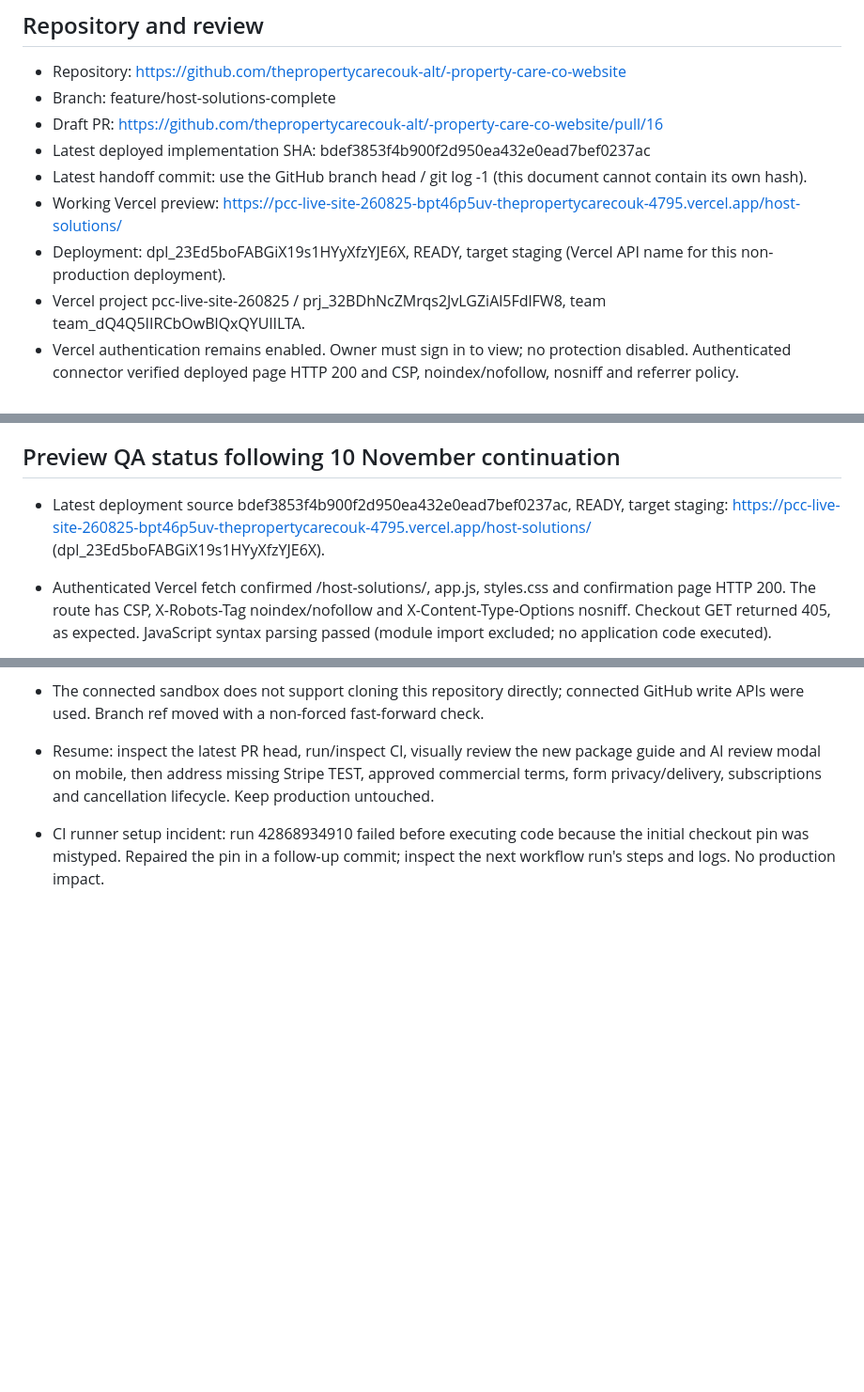
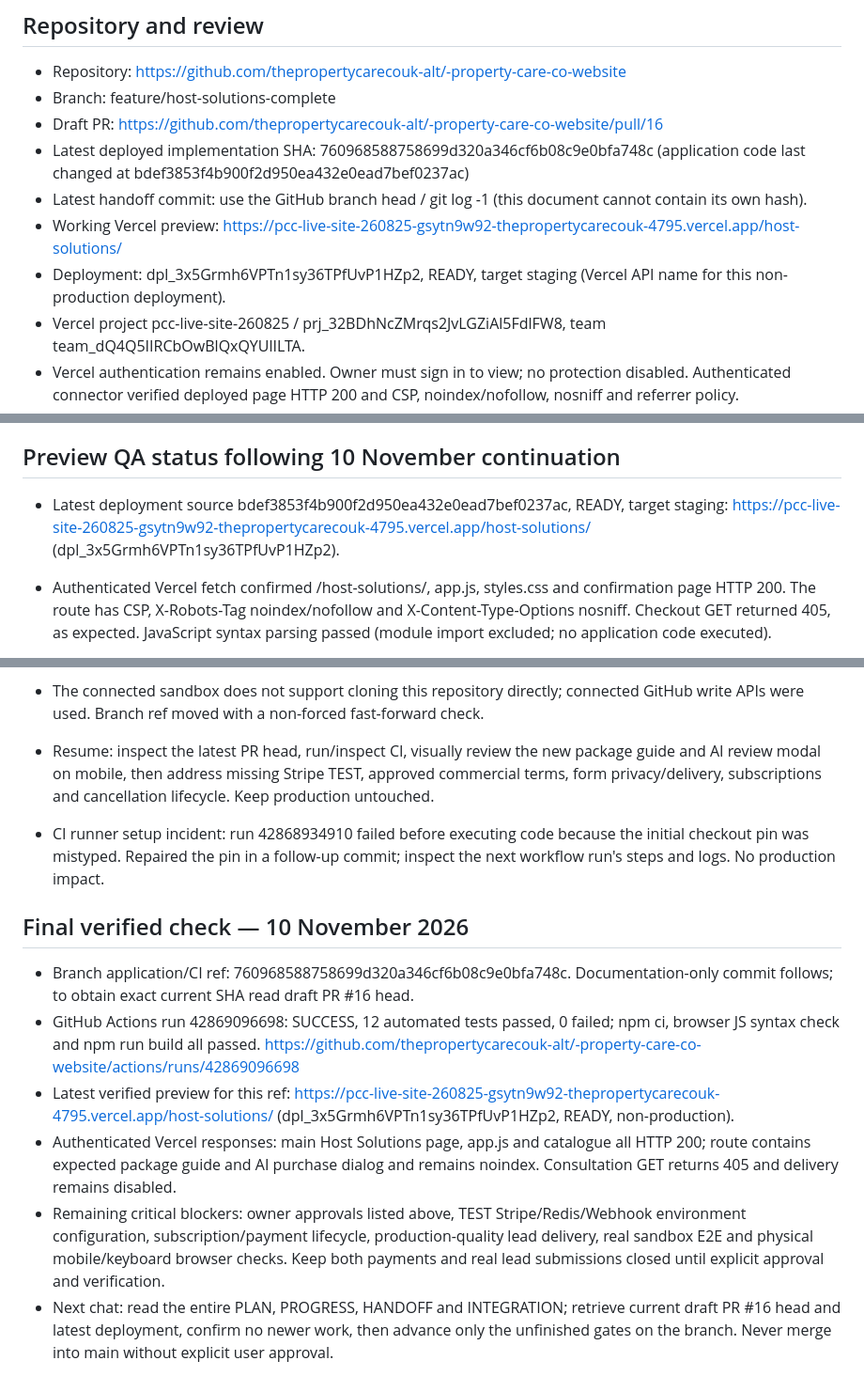
Before and after one commit to thepropertycarecouk-alt/-property-care-co-website, a Markdown page: HOST-SOLUTIONS-HANDOFF.md, 3 parts joined by grey strips. Shown at 94% size. GitHub-like rendering; blank space fills up the shorter version.

Commit message:
docs(host-solutions): save successful 12-test CI and latest protected preview

```diff
--- a/HOST-SOLUTIONS-HANDOFF.md
+++ b/HOST-SOLUTIONS-HANDOFF.md
@@ -5,10 +5,10 @@ Updated 10 November 2026. This is an implementation preview, NOT payment/lead-la
 - Repository: https://github.com/thepropertycarecouk-alt/-property-care-co-website
 - Branch: feature/host-solutions-complete
 - Draft PR: https://github.com/thepropertycarecouk-alt/-property-care-co-website/pull/16
-- Latest deployed implementation SHA: bdef3853f4b900f2d950ea432e0ead7bef0237ac
+- Latest deployed implementation SHA: 760968588758699d320a346cf6b08c9e0bfa748c (application code last changed at bdef3853f4b900f2d950ea432e0ead7bef0237ac)
 - Latest handoff commit: use the GitHub branch head / git log -1 (this document cannot contain its own hash).
-- Working Vercel preview: https://pcc-live-site-260825-bpt46p5uv-thepropertycarecouk-4795.vercel.app/host-solutions/
-- Deployment: dpl_23Ed5boFABGiX19s1HYyXfzYJE6X, READY, target staging (Vercel API name for this non-production deployment).
+- Working Vercel preview: https://pcc-live-site-260825-gsytn9w92-thepropertycarecouk-4795.vercel.app/host-solutions/
+- Deployment: dpl_3x5Grmh6VPTn1sy36TPfUvP1HZp2, READY, target staging (Vercel API name for this non-production deployment).
 - Vercel project pcc-live-site-260825 / prj_32BDhNcZMrqs2JvLGZiAl5FdlFW8, team team_dQ4Q5IIRCbOwBlQxQYUlILTA.
 - Vercel authentication remains enabled. Owner must sign in to view; no protection disabled. Authenticated connector verified deployed page HTTP 200 and CSP, noindex/nofollow, nosniff and referrer policy.
 
@@ -52,7 +52,7 @@ Git clone/fetch works; shell push has no credential. Use GitHub create_tree with
 - New preview URL and deployment verification must be recorded after deployment. Earlier READY preview URL remains above until then. Do not merge or enable transactions.
 
 ## Preview QA status following 10 November continuation
-- Latest deployment source bdef3853f4b900f2d950ea432e0ead7bef0237ac, READY, target staging: https://pcc-live-site-260825-bpt46p5uv-thepropertycarecouk-4795.vercel.app/host-solutions/ (dpl_23Ed5boFABGiX19s1HYyXfzYJE6X).
+- Latest deployment source bdef3853f4b900f2d950ea432e0ead7bef0237ac, READY, target staging: https://pcc-live-site-260825-gsytn9w92-thepropertycarecouk-4795.vercel.app/host-solutions/ (dpl_3x5Grmh6VPTn1sy36TPfUvP1HZp2).
 - Authenticated Vercel fetch confirmed /host-solutions/, app.js, styles.css and confirmation page HTTP 200. The route has CSP, X-Robots-Tag noindex/nofollow and X-Content-Type-Options nosniff. Checkout GET returned 405, as expected. JavaScript syntax parsing passed (module import excluded; no application code executed).
 - Added a PR-only GitHub Actions QA workflow to run npm ci, node --check, the automated tests and npm run build without secrets. Its passing status is **not verified** yet: check GitHub Actions/PR checks before claiming tests passed.
 - No browser interaction or physical-device QA of this newest visual change has been completed. Previous browser QA and the existing 11 tests belong to the earlier milestone. Recheck new desktop/mobile package guide and AI modal before release.
@@ -60,3 +60,11 @@ Git clone/fetch works; shell push has no credential. Use GitHub create_tree with
 - Resume: inspect the latest PR head, run/inspect CI, visually review the new package guide and AI review modal on mobile, then address missing Stripe TEST, approved commercial terms, form privacy/delivery, subscriptions and cancellation lifecycle. Keep production untouched.
 
 - CI runner setup incident: run 42868934910 failed before executing code because the initial checkout pin was mistyped. Repaired the pin in a follow-up commit; inspect the next workflow run's steps and logs. No production impact.
+
+## Final verified check — 10 November 2026
+- Branch application/CI ref: 760968588758699d320a346cf6b08c9e0bfa748c. Documentation-only commit follows; to obtain exact current SHA read draft PR #16 head.
+- GitHub Actions run 42869096698: SUCCESS, 12 automated tests passed, 0 failed; npm ci, browser JS syntax check and npm run build all passed. https://github.com/thepropertycarecouk-alt/-property-care-co-website/actions/runs/42869096698
+- Latest verified preview for this ref: https://pcc-live-site-260825-gsytn9w92-thepropertycarecouk-4795.vercel.app/host-solutions/ (dpl_3x5Grmh6VPTn1sy36TPfUvP1HZp2, READY, non-production).
+- Authenticated Vercel responses: main Host Solutions page, app.js and catalogue all HTTP 200; route contains expected package guide and AI purchase dialog and remains noindex. Consultation GET returns 405 and delivery remains disabled.
+- Remaining critical blockers: owner approvals listed above, TEST Stripe/Redis/Webhook environment configuration, subscription/payment lifecycle, production-quality lead delivery, real sandbox E2E and physical mobile/keyboard browser checks. Keep both payments and real lead submissions closed until explicit approval and verification.
+- Next chat: read the entire PLAN, PROGRESS, HANDOFF and INTEGRATION; retrieve current draft PR #16 head and latest deployment, confirm no newer work, then advance only the unfinished gates on the branch. Never merge into main without explicit user approval.
```
Also changed, not shown: HOST-SOLUTIONS-PROGRESS.md (+5 -0 lines).
